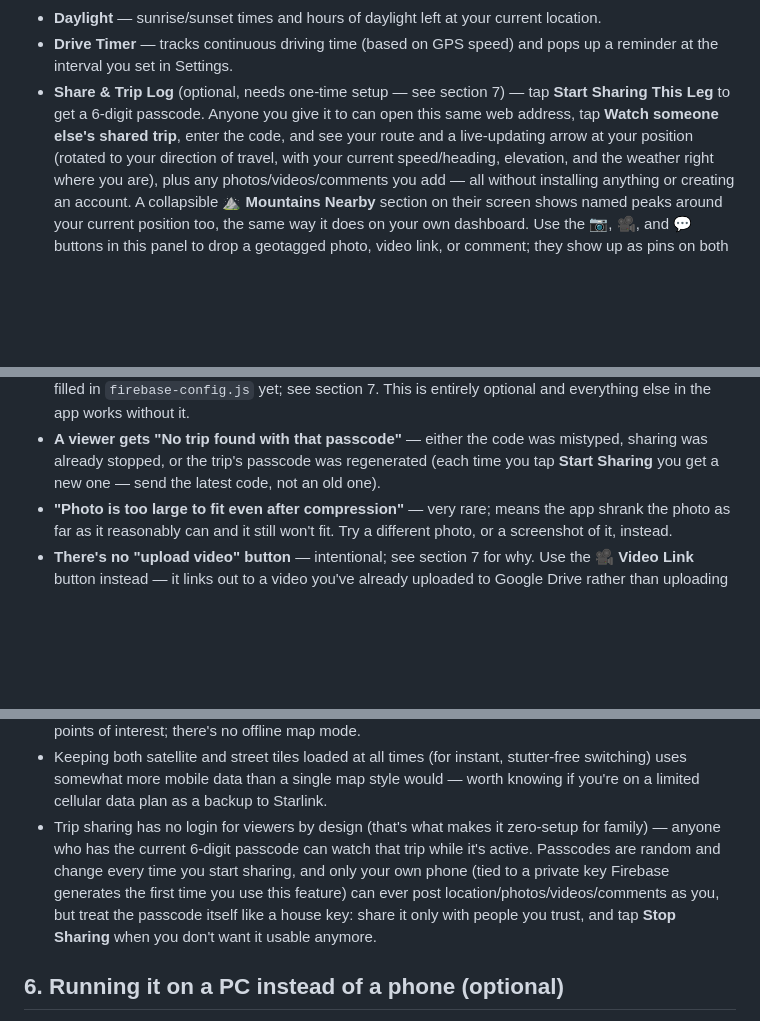
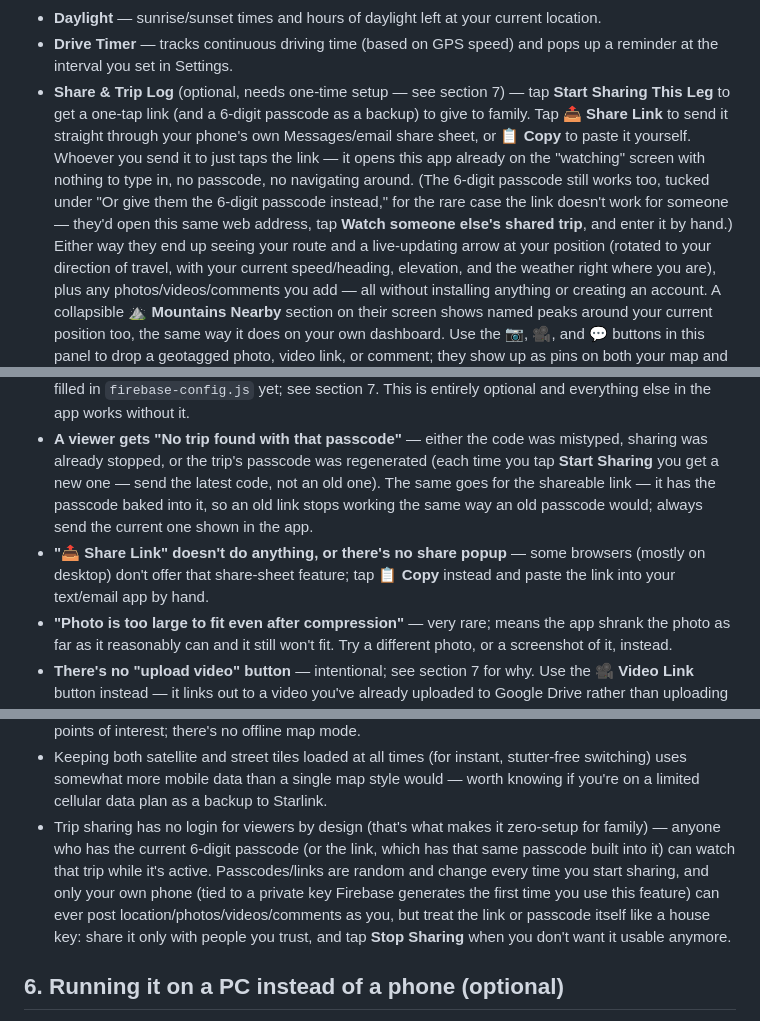
Before and after one commit to bjxyoung-githb/RoadTripNav, a Markdown page: README.md, 3 parts joined by grey strips. Rendered like a GitHub page; blank space fills up the shorter version.

Commit message:
sharing my trip now presents a link for the viewer to simply click on

```diff
--- a/README.md
+++ b/README.md
@@ -160,9 +160,16 @@ avoids that.
 - **Drive Timer** — tracks continuous driving time (based on GPS speed) and
   pops up a reminder at the interval you set in Settings.
 - **Share & Trip Log** (optional, needs one-time setup — see section 7) —
-  tap **Start Sharing This Leg** to get a 6-digit passcode. Anyone you give
-  it to can open this same web address, tap **Watch someone else's shared
-  trip**, enter the code, and see your route and a live-updating arrow at
+  tap **Start Sharing This Leg** to get a one-tap link (and a 6-digit
+  passcode as a backup) to give to family. Tap **📤 Share Link** to send it
+  straight through your phone's own Messages/email share sheet, or **📋
+  Copy** to paste it yourself. Whoever you send it to just taps the link —
+  it opens this app already on the "watching" screen with nothing to type
+  in, no passcode, no navigating around. (The 6-digit passcode still works
+  too, tucked under "Or give them the 6-digit passcode instead," for the
+  rare case the link doesn't work for someone — they'd open this same web
+  address, tap **Watch someone else's shared trip**, and enter it by hand.)
+  Either way they end up seeing your route and a live-updating arrow at
   your position (rotated to your direction of travel, with your current
   speed/heading, elevation, and the weather right where you are), plus any
   photos/videos/comments you add — all without installing anything or
@@ -226,7 +233,12 @@ avoids that.
 - **A viewer gets "No trip found with that passcode"** — either the code was
   mistyped, sharing was already stopped, or the trip's passcode was
   regenerated (each time you tap **Start Sharing** you get a new one — send
-  the latest code, not an old one).
+  the latest code, not an old one). The same goes for the shareable link —
+  it has the passcode baked into it, so an old link stops working the same
+  way an old passcode would; always send the current one shown in the app.
+- **"📤 Share Link" doesn't do anything, or there's no share popup** — some
+  browsers (mostly on desktop) don't offer that share-sheet feature; tap
+  **📋 Copy** instead and paste the link into your text/email app by hand.
 - **"Photo is too large to fit even after compression"** — very rare; means
   the app shrank the photo as far as it reasonably can and it still won't
   fit. Try a different photo, or a screenshot of it, instead.
@@ -254,13 +266,14 @@ avoids that.
   style would — worth knowing if you're on a limited cellular data plan as
   a backup to Starlink.
 - Trip sharing has no login for viewers by design (that's what makes it
-  zero-setup for family) — anyone who has the current 6-digit passcode can
-  watch that trip while it's active. Passcodes are random and change every
-  time you start sharing, and only your own phone (tied to a private key
-  Firebase generates the first time you use this feature) can ever post
-  location/photos/videos/comments as you, but treat the passcode itself like a
-  house key: share it only with people you trust, and tap **Stop Sharing**
-  when you don't want it usable anymore.
+  zero-setup for family) — anyone who has the current 6-digit passcode (or
+  the link, which has that same passcode built into it) can watch that trip
+  while it's active. Passcodes/links are random and change every time you
+  start sharing, and only your own phone (tied to a private key Firebase
+  generates the first time you use this feature) can ever post
+  location/photos/videos/comments as you, but treat the link or passcode
+  itself like a house key: share it only with people you trust, and tap
+  **Stop Sharing** when you don't want it usable anymore.
 
 ## 6. Running it on a PC instead of a phone (optional)
 
```
